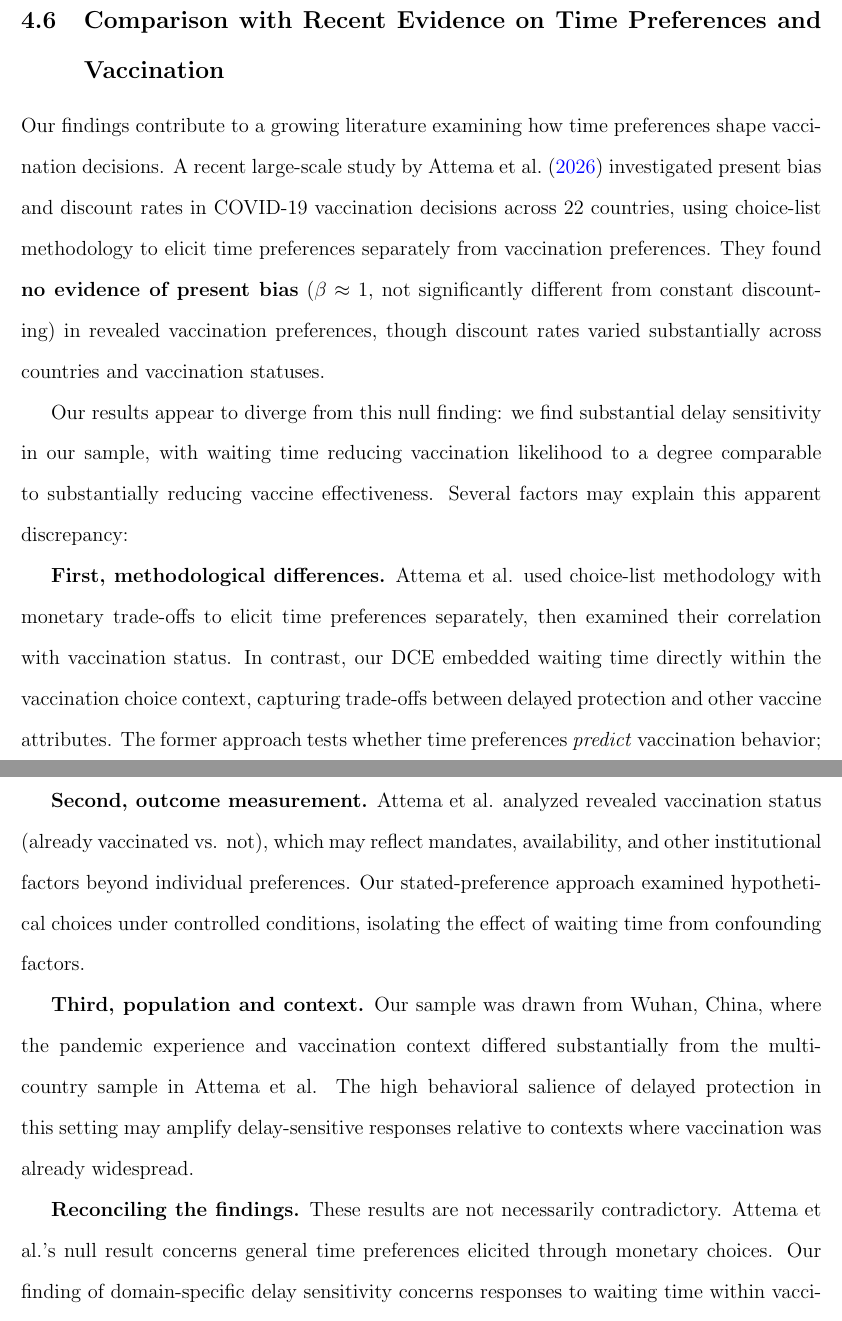
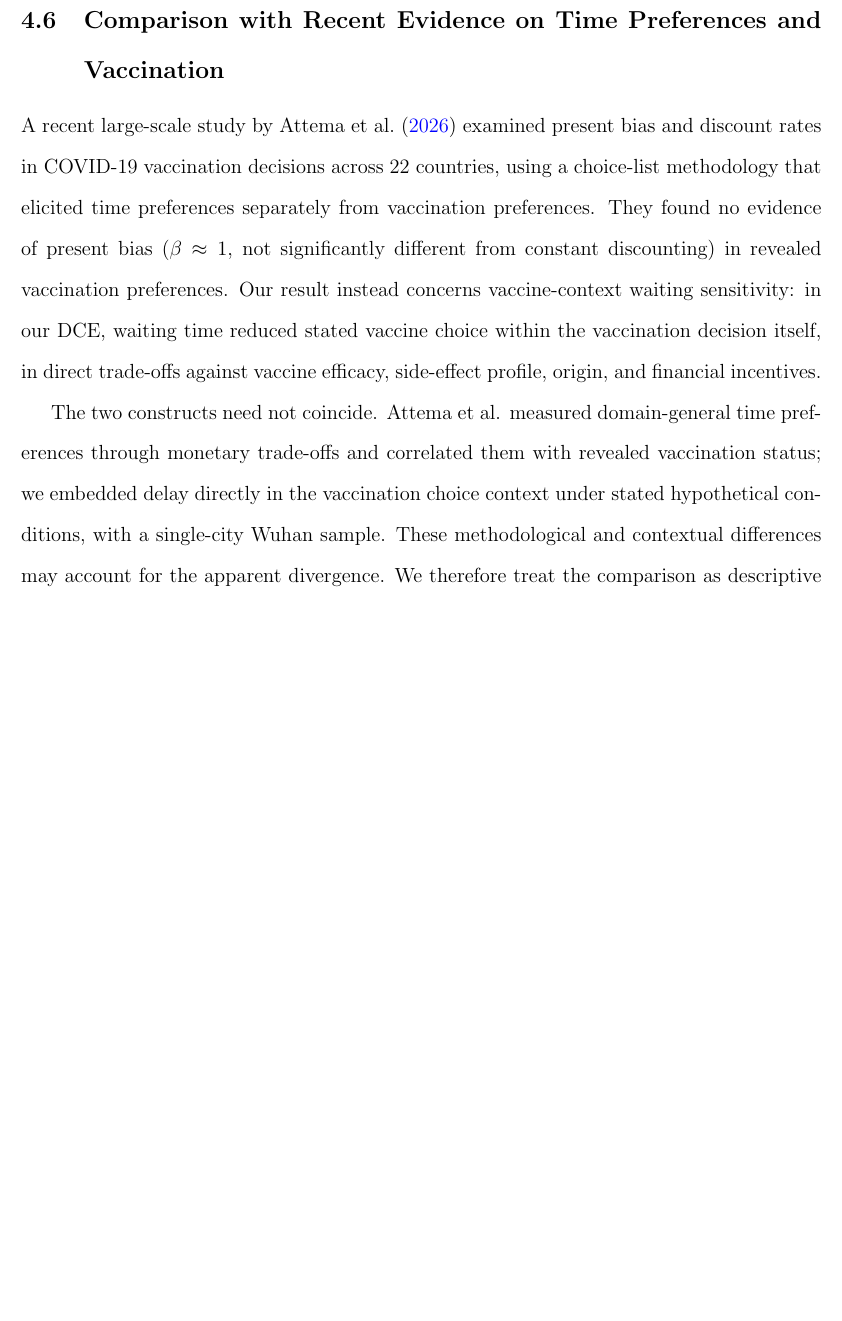
Before and after one commit to yichao2022/DelaySensitivity_VaccineChoice, a LaTeX paper (manuscript/main.tex): two parts of pages 25 and 26 of 50 before the commit and part of page 25 of 49 after it, the two joined at a grey line, cut so that both start at the same text, the shorter picture padded with empty space. Compiled offline with pdfLaTeX.

Commit message:
trim: compress Attema comparison to 2 paragraphs; drop future-bias/CI/anticipatory-affect digression

```diff
--- a/manuscript/main.tex
+++ b/manuscript/main.tex
@@ -303,19 +303,9 @@ From a policy perspective, these findings suggest that reducing waiting time may
 
 \subsection{Comparison with Recent Evidence on Time Preferences and Vaccination}
 
-Our findings contribute to a growing literature examining how time preferences shape vaccination decisions. A recent large-scale study by \textcite{Attema2025} investigated present bias and discount rates in COVID-19 vaccination decisions across 22 countries, using choice-list methodology to elicit time preferences separately from vaccination preferences. They found \textbf{no evidence of present bias} (\(\beta \approx 1\), not significantly different from constant discounting) in revealed vaccination preferences, though discount rates varied substantially across countries and vaccination statuses.
+A recent large-scale study by \textcite{Attema2025} examined present bias and discount rates in COVID-19 vaccination decisions across 22 countries, using a choice-list methodology that elicited time preferences separately from vaccination preferences. They found no evidence of present bias ($\beta \approx 1$, not significantly different from constant discounting) in revealed vaccination preferences. Our result instead concerns vaccine-context waiting sensitivity: in our DCE, waiting time reduced stated vaccine choice within the vaccination decision itself, in direct trade-offs against vaccine efficacy, side-effect profile, origin, and financial incentives.
 
-Our results appear to diverge from this null finding: we find substantial delay sensitivity in our sample, with waiting time reducing vaccination likelihood to a degree comparable to substantially reducing vaccine effectiveness. Several factors may explain this apparent discrepancy:
-
-\textbf{First, methodological differences.} Attema et al. used choice-list methodology with monetary trade-offs to elicit time preferences separately, then examined their correlation with vaccination status. In contrast, our DCE embedded waiting time directly within the vaccination choice context, capturing trade-offs between delayed protection and other vaccine attributes. The former approach tests whether time preferences \textit{predict} vaccination behavior; the latter tests whether delay sensitivity enters vaccination decisions \textit{directly}.
-
-\textbf{Second, outcome measurement.} Attema et al. analyzed revealed vaccination status (already vaccinated vs. not), which may reflect mandates, availability, and other institutional factors beyond individual preferences. Our stated-preference approach examined hypothetical choices under controlled conditions, isolating the effect of waiting time from confounding factors.
-
-\textbf{Third, population and context.} Our sample was drawn from Wuhan, China, where the pandemic experience and vaccination context differed substantially from the multi-country sample in Attema et al. The high behavioral salience of delayed protection in this setting may amplify delay-sensitive responses relative to contexts where vaccination was already widespread.
-
-\textbf{Reconciling the findings.} These results are not necessarily contradictory. Attema et al.'s null result concerns general time preferences elicited through monetary choices. Our finding of domain-specific delay sensitivity concerns responses to waiting time within vaccination decisions. The discrepancy suggests that delay aversion may be context-dependent, emerging more strongly in the vaccination domain (where delay directly delays protection) than in domain-general monetary trade-offs. Future research should directly compare monetary and health-related delay sensitivity within the same sample to adjudicate between these possibilities.
-
-This interpretation suggests that delay aversion may be context-dependent, emerging more strongly in the vaccination domain (where delay directly delays protection) than in domain-general monetary trade-offs. One candidate mechanism is domain specificity in time preference: Attema and colleagues elicited time preferences using monetary trade-offs, whereas our DCE embeds waiting time directly within the vaccination decision, so that delay is evaluated in the same choice context as protection itself. Prior work in intertemporal choice suggests that health-specific delay framing can activate different evaluation processes than abstract monetary trade-offs, with health-framed delays engaging anticipatory affect and monetary trade-offs engaging abstract valuation \parencite{Loewenstein2001,Brewer2017}. We offer this as a tentative mechanism rather than a direct test; the present study is not designed to disentangle these processes, and the question of why vaccine-related delay sensitivity exceeds monetary delay sensitivity remains open. Future research should test this account by comparing domain-specific and domain-general delay elicitation in the same sample. A further consideration concerns the \textit{direction} of Attema et al.'s estimate: their point estimate was $\beta \approx 1$ (constant discounting), but the confidence interval includes values slightly greater than one, which under the standard exponential-discounting parametrization would indicate a very mild \textit{future bias}---a preference for later over earlier outcomes---rather than present bias per se. Their null result on present bias is therefore best read as evidence against strong future-discounting, not against mild directionality in either direction. Whether the vaccine-specific delay sensitivity observed in our DCE would replicate under monetary elicitation tasks in the same sample---or whether the same individuals who exhibit large delay sensitivity in the vaccination choice context would also exhibit present or future bias on a monetary time-preference task---is an open empirical question that the present study does not address. Attema measures domain-general time preferences; our study measures vaccine-context delay sensitivity. Whether the two constructs measure the same underlying disposition, partially overlap, or are distinct remains open. We treat the comparison as descriptive and hypothesis-generating rather than as evidence about the time-preference profile of the Wuhan sample.
+The two constructs need not coincide. Attema et al. measured domain-general time preferences through monetary trade-offs and correlated them with revealed vaccination status; we embedded delay directly in the vaccination choice context under stated hypothetical conditions, with a single-city Wuhan sample. These methodological and contextual differences may account for the apparent divergence. We therefore treat the comparison as descriptive and hypothesis-generating rather than as evidence about the time-preference profile of the Wuhan sample or as a direct test of domain-general present bias.
 
 \subsection{Limitations}\label{sec:limitations}
 
```
